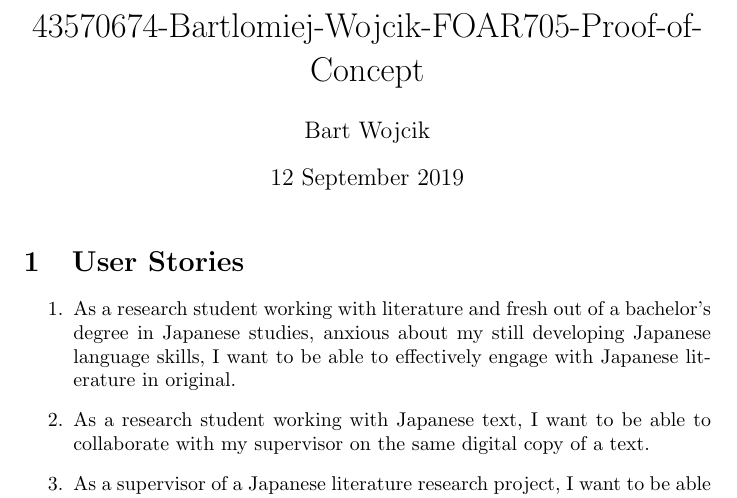
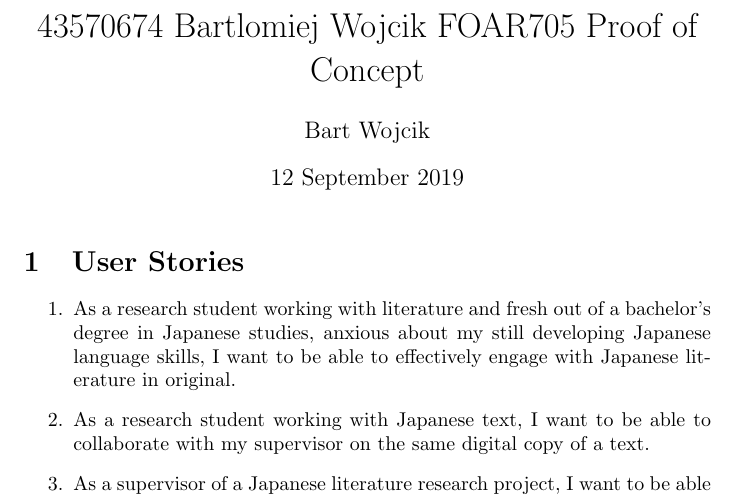
Before and after one commit to MQ-FOAR705/43570674-Bartlomiej-Wojcik-FOAR705-Proof-of-Concept, a LaTeX document (43570674-Bartlomiej-Wojcik-FOAR705-Proof-of-Concept.tex): part of page 1 of 3, cut at the place of the change. Compiled offline with pdfLaTeX.

Commit message:
Proofing.

```diff
--- a/43570674-Bartlomiej-Wojcik-FOAR705-Proof-of-Concept.tex
+++ b/43570674-Bartlomiej-Wojcik-FOAR705-Proof-of-Concept.tex
@@ -1,7 +1,7 @@
 \documentclass{article}
 \usepackage[utf8]{inputenc}
 
-\title{43570674-Bartlomiej-Wojcik-FOAR705-Proof-of-Concept}
+\title{43570674 Bartlomiej Wojcik FOAR705 Proof of Concept}
 \author{Bart Wojcik}
 \date{12 September 2019}
 
```
